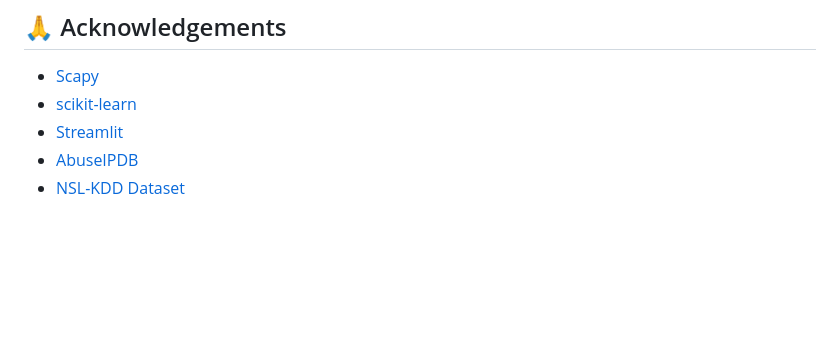
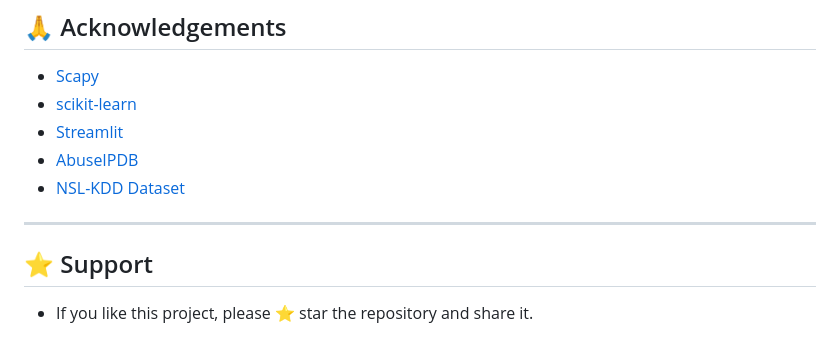
Before and after one commit to KRenukaSnigdha/HOMEFORT, a Markdown page: README.md, the part around the change. GitHub-like rendering; blank space fills up the shorter version.

Commit message:
Add support section to README
Added support section to encourage users to star the repository.

```diff
--- a/README.md
+++ b/README.md
@@ -203,3 +203,7 @@ http://127.0.0.1:5000/
 - [Streamlit](https://streamlit.io/)
 - [AbuseIPDB](https://www.abuseipdb.com/)
 - [NSL-KDD Dataset](https://www.unb.ca/cic/datasets/nsl.html)
+
+---
+## ⭐ Support
+- If you like this project, please ⭐ star the repository and share it.
```
